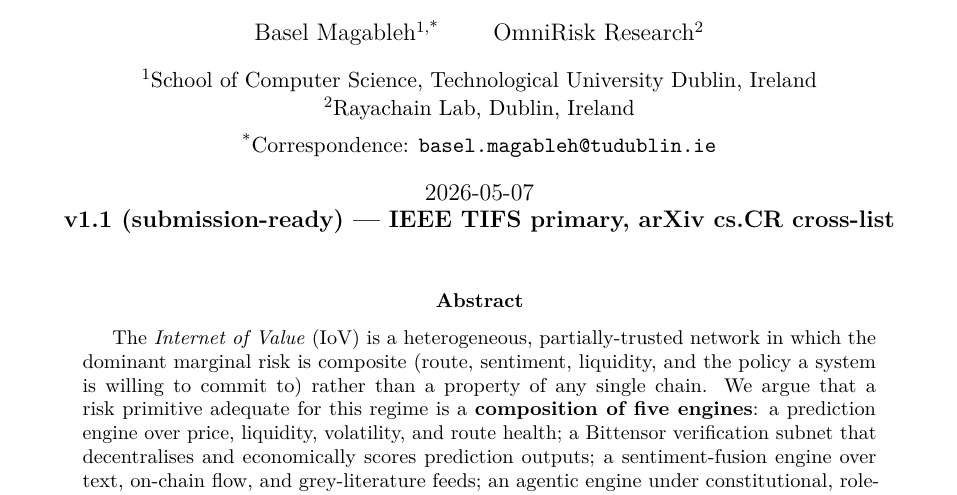
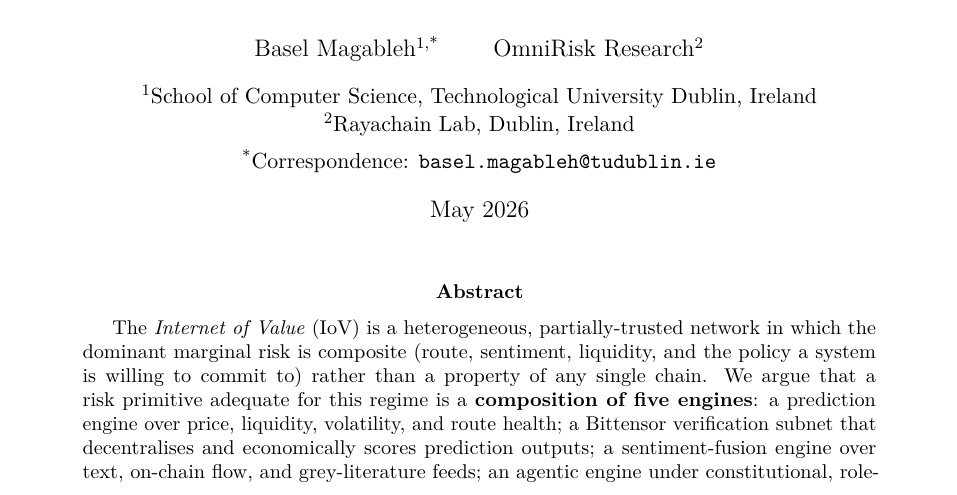
Before and after one commit to RayaChainLabs/omnirisk-research, a LaTeX paper (papers/2026/agentic-iov-risk-focused/manuscript.tex): part of page 1 of 12, cut so that both start at the same text. Compiled offline with pdfLaTeX.

Commit message:
OMN-152 focused: drop v1.1/TIFS subtitle from \date — clean public title page

```diff
--- a/papers/2026/agentic-iov-risk-focused/manuscript.tex
+++ b/papers/2026/agentic-iov-risk-focused/manuscript.tex
@@ -53,7 +53,7 @@
   \normalsize\textsuperscript{2}Rayachain Lab, Dublin, Ireland \\[0.4em]
   \normalsize\textsuperscript{*}Correspondence: \texttt{basel.magableh@tudublin.ie}
 }
-\date{2026-05-07 \\ \textbf{v1.1 (submission-ready) --- IEEE TIFS primary, arXiv cs.CR cross-list}}
+\date{May 2026}
 
 \begin{document}
 \maketitle
```
